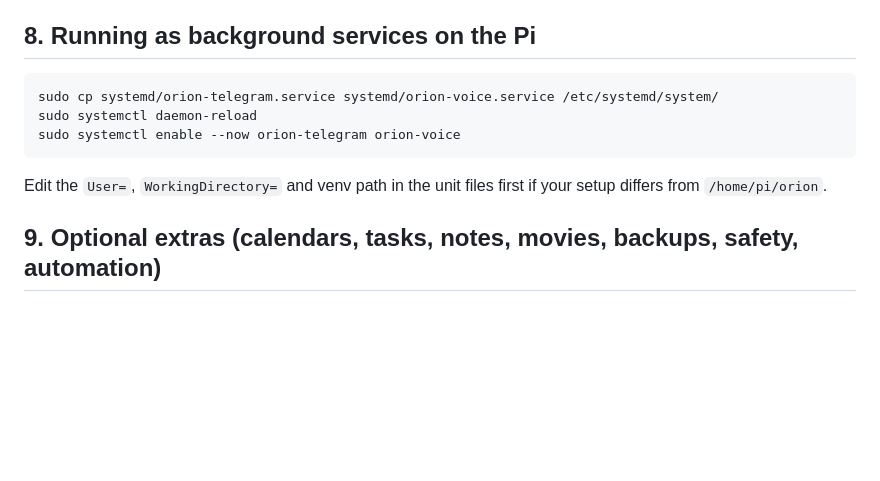
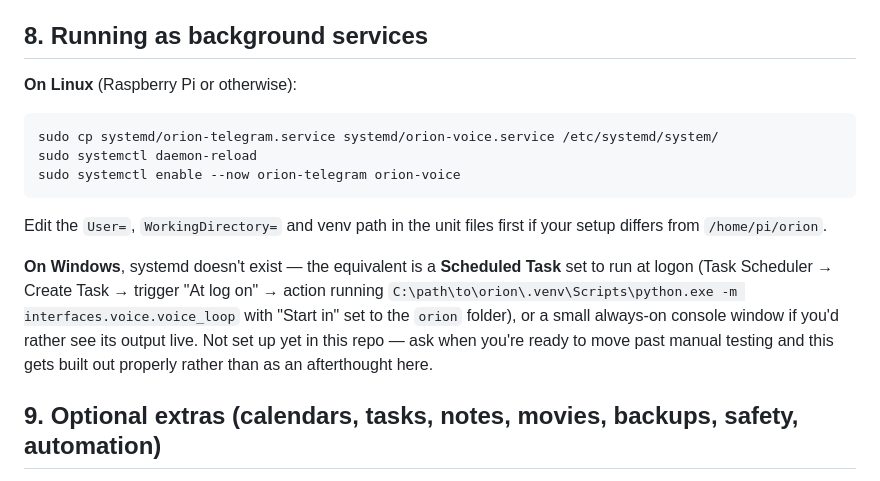
Before and after one commit to nathancaodebus-dotcom/Claude---Code, a Markdown page: orion/README.md, the part around one of its changes. GitHub-like rendering; blank space fills up the shorter version.

````diff
--- a/orion/README.md
+++ b/orion/README.md
@@ -308,7 +340,9 @@ check on the same mic (no real echo cancellation), a speaker and mic
 crammed close together may occasionally misfire; move them apart a bit if
 that happens.
 
-## 8. Running as background services on the Pi
+## 8. Running as background services
+
+**On Linux** (Raspberry Pi or otherwise):
 
 ```bash
 sudo cp systemd/orion-telegram.service systemd/orion-voice.service /etc/systemd/system/
@@ -318,6 +352,15 @@ sudo systemctl enable --now orion-telegram orion-voice
 
 Edit the `User=`, `WorkingDirectory=` and venv path in the unit files first
 if your setup differs from `/home/pi/orion`.
+
+**On Windows**, systemd doesn't exist — the equivalent is a **Scheduled
+Task** set to run at logon (Task Scheduler → Create Task → trigger "At
+log on" → action running
+`C:\path\to\orion\.venv\Scripts\python.exe -m interfaces.voice.voice_loop`
+with "Start in" set to the `orion` folder), or a small always-on console
+window if you'd rather see its output live. Not set up yet in this repo —
+ask when you're ready to move past manual testing and this gets built out
+properly rather than as an afterthought here.
 
 ## 9. Optional extras (calendars, tasks, notes, movies, backups, safety, automation)
 
````
Also changed, not shown: other parts of orion/README.md (+38 -6 lines).
